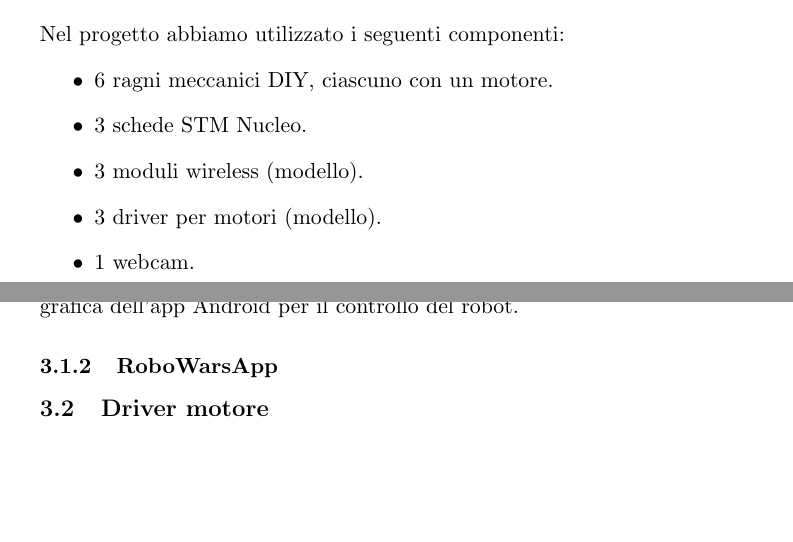
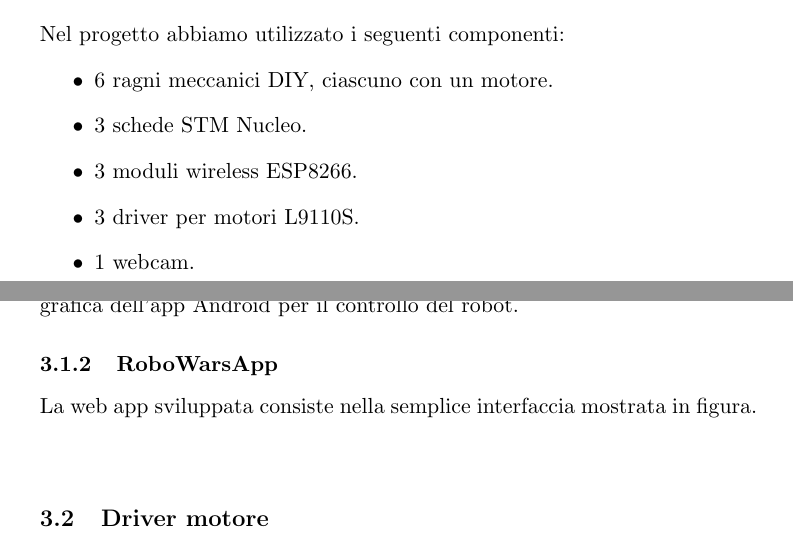
Before and after one commit to amon80/spider-chase, a LaTeX document (Tesina/Tesina.tex): two parts of pages 3 and 9 of 12, joined at a grey line, cut so that both start at the same text, the shorter picture padded with empty space. Compiled offline with pdfLaTeX.

Commit message:
Added models

```diff
--- a/Tesina/Tesina.tex
+++ b/Tesina/Tesina.tex
@@ -135,8 +135,8 @@ Nel progetto abbiamo utilizzato i seguenti componenti:
 \begin{itemize}
 \item 6 ragni meccanici DIY, ciascuno con un motore.
 \item 3 schede STM Nucleo.
-\item 3 moduli wireless (modello).
-\item 3 driver per motori (modello).
+\item 3 moduli wireless ESP8266.
+\item 3 driver per motori L9110S.
 \item 1 webcam.
 \item 1 pc.
 \item 1 controller Xbox.
@@ -219,7 +219,10 @@ L'app android utilizza una componente grafica che realizza un Joystick (\url{htt
 \end{figure}
 
 \subsubsection{RoboWarsApp}
+La web app sviluppata consiste nella semplice interfaccia mostrata in figura.
 
+\begin{center}
+\end{center}
 
 \subsection{Driver motore}
 
```
